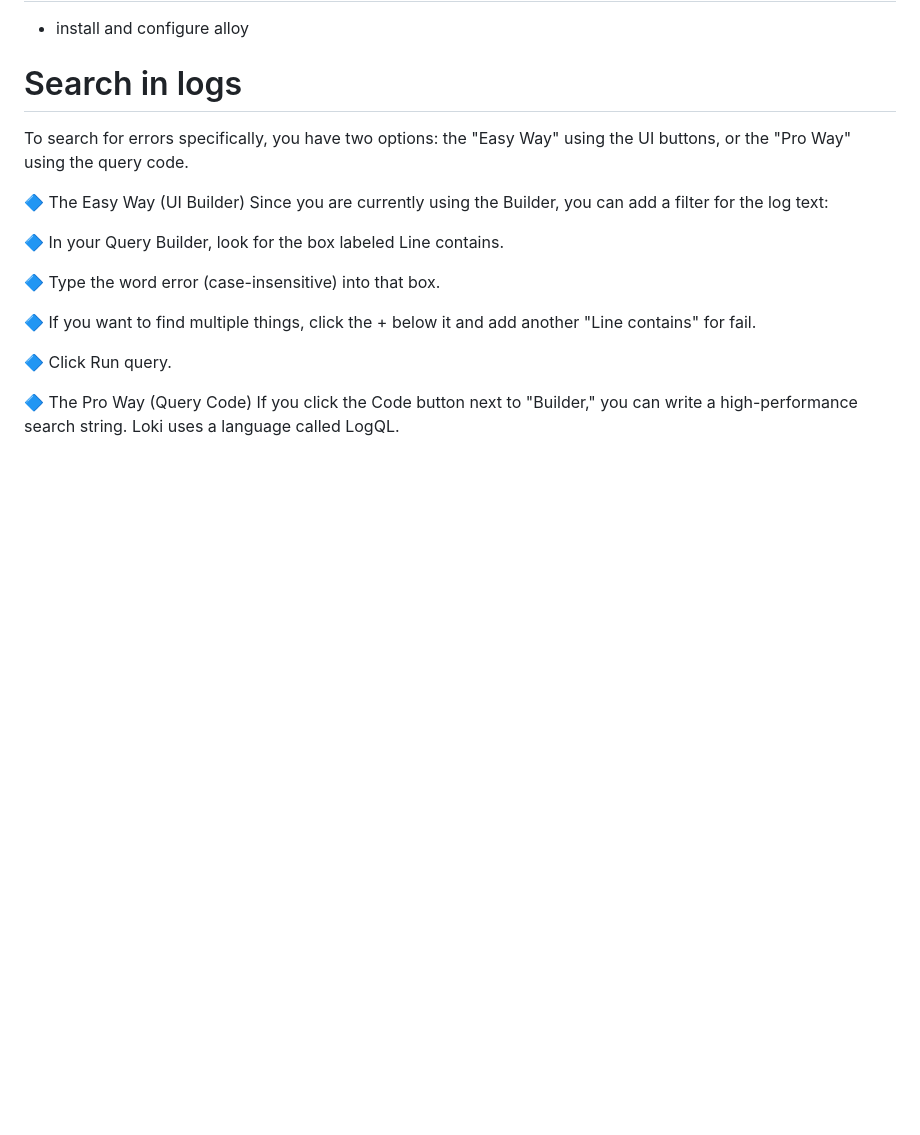
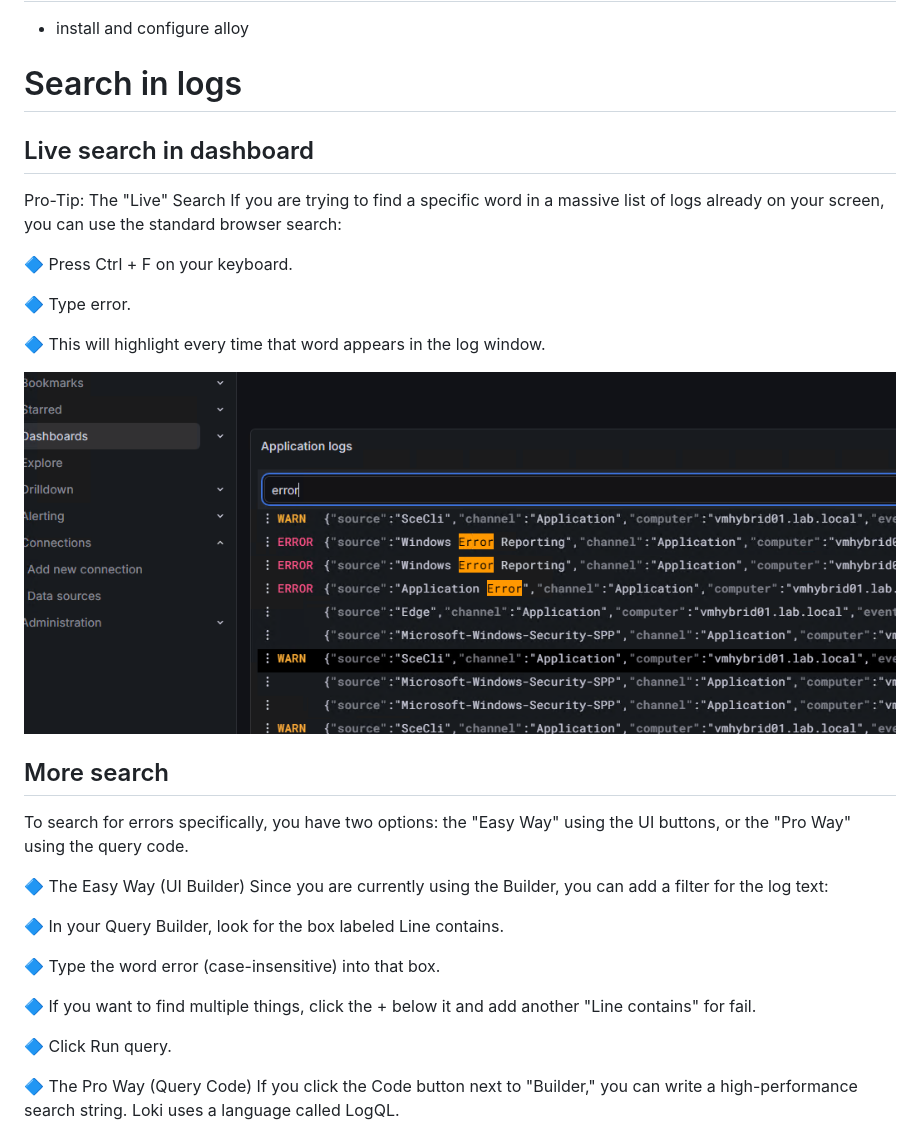
Before and after one commit to spawnmarvel/todo-and-current, a Markdown page: grafana_loki_alloy/README.md, the part around the change. GitHub-like rendering; pictures changed too: grafana_loki_alloy/images/live_search.png (added); blank space fills up the shorter version.

Commit message:
scp

```diff
--- a/grafana_loki_alloy/README.md
+++ b/grafana_loki_alloy/README.md
@@ -440,6 +440,22 @@ If you want to see Loki's logs inside your Grafana dashboard:
 
 #  Search in logs
 
+
+## Live search in dashboard
+
+Pro-Tip: The "Live" Search
+If you are trying to find a specific word in a massive list of logs already on your screen, you can use the standard browser search:
+
+🔷 Press Ctrl + F on your keyboard.
+
+🔷 Type error.
+
+🔷 This will highlight every time that word appears in the log window.
+
+![live search](https://github.com/spawnmarvel/todo-and-current/blob/main/grafana_loki_alloy/images/live_search.png)
+
+## More search
+
 To search for errors specifically, you have two options: the "Easy Way" using the UI buttons, or the "Pro Way" using the query code.
 
 🔷 The Easy Way (UI Builder)
```
